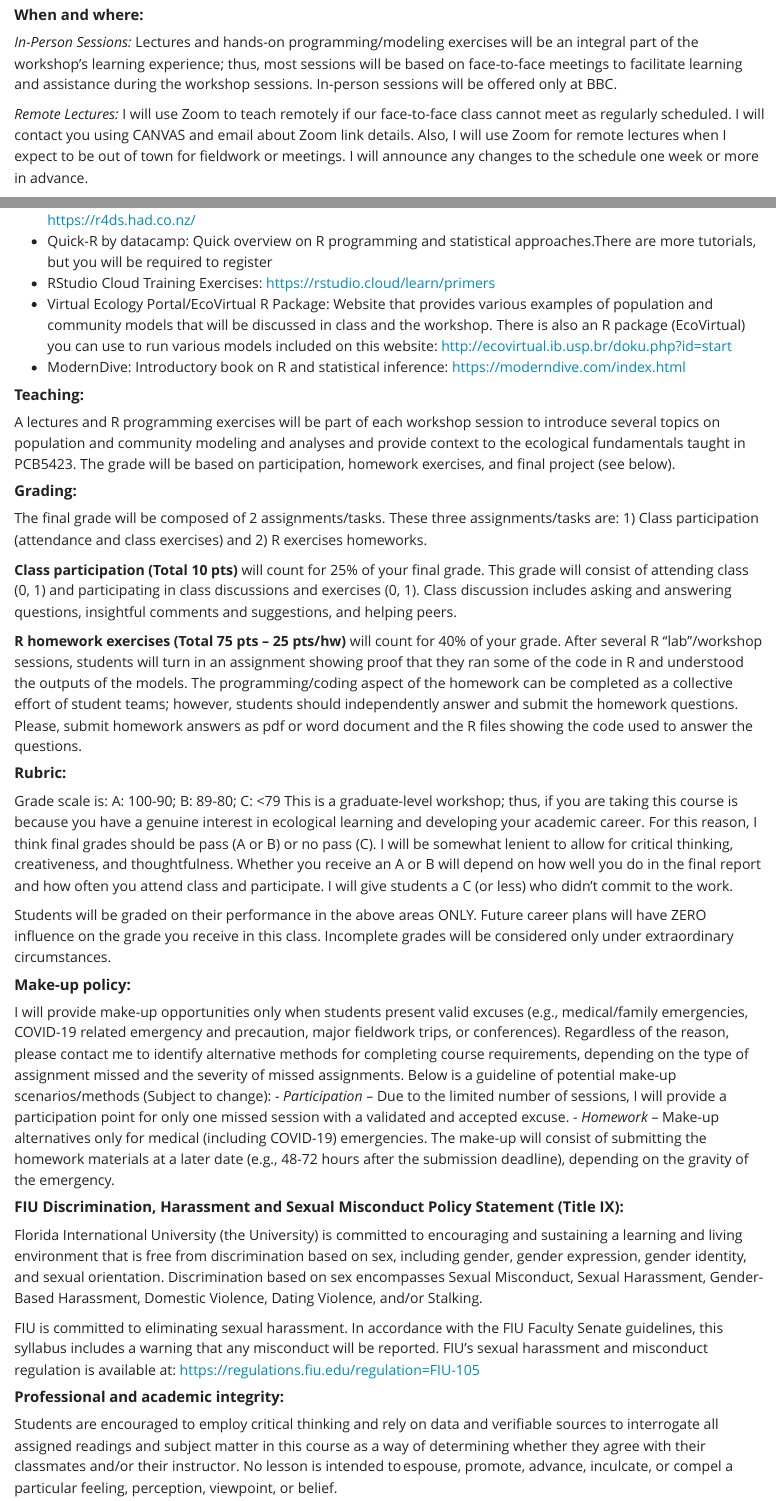
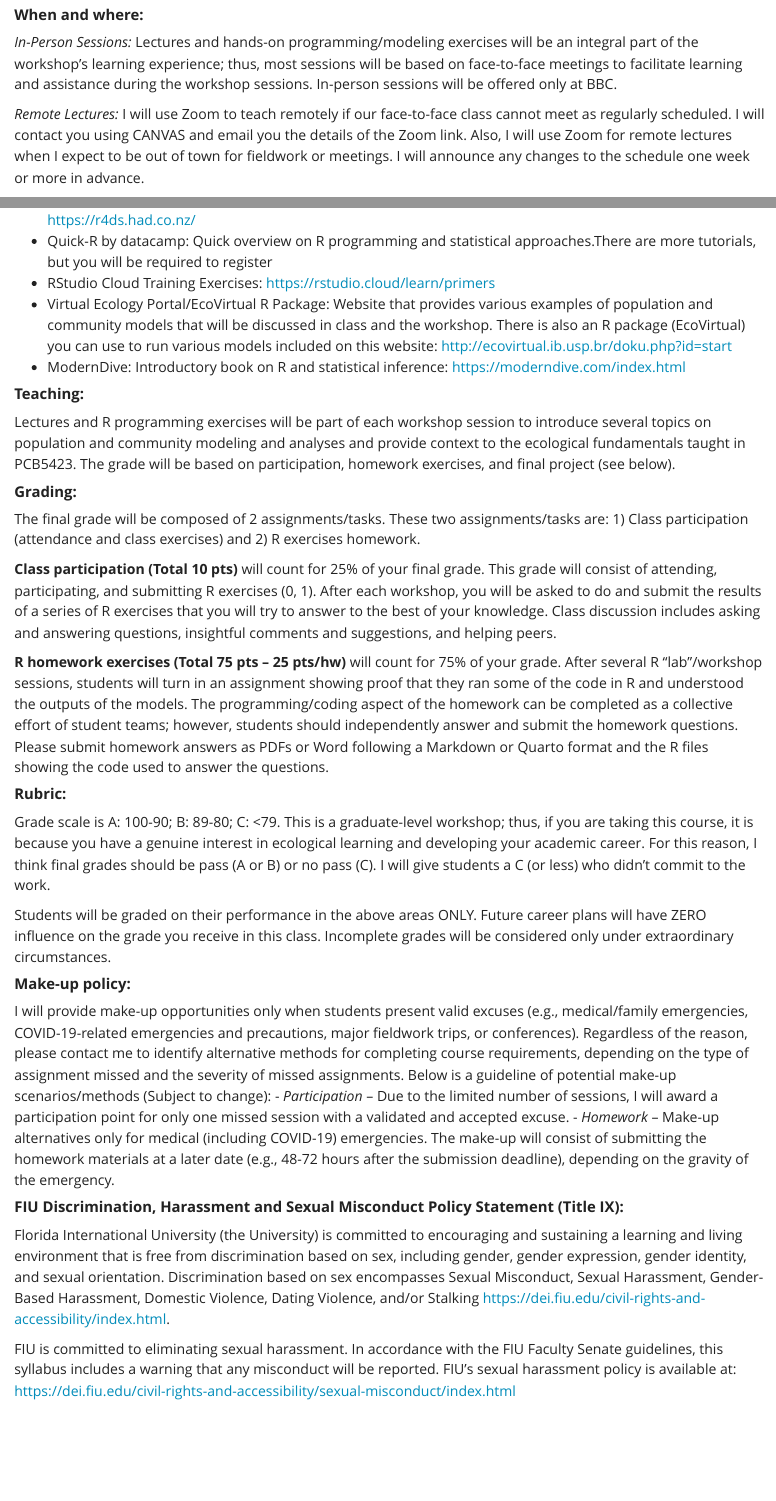
Before and after one commit to SeascapeEcologyLab-workshops/BSC6926-B52_Fall2024, a Quarto document (sylb.qmd): the page in a window 1100 px wide, from 790 px down, and a second part further down, joined at a grey line. Rendered offline with R 4.5, knitr and Pandoc in place of Quarto, with nearby package versions.

Commit message:
Add sylabus

```diff
--- a/sylb.qmd
+++ b/sylb.qmd
@@ -33,7 +33,7 @@ This workshop is connected to PCB5423 course, and it will be a co-requisite and
 
 *In-Person Sessions:* Lectures and hands-on programming/modeling exercises will be an integral part of the workshop’s learning experience; thus, most sessions will be based on face-to-face meetings to facilitate learning and assistance during the workshop sessions. In-person sessions will be offered only at BBC.
 
-*Remote Lectures:* I will use Zoom to teach remotely if our face-to-face class cannot meet as regularly scheduled. I will contact you using CANVAS and email about Zoom link details. Also, I will use Zoom for remote lectures when I expect to be out of town for fieldwork or meetings. I will announce any changes to the schedule one week or more in advance.
+*Remote Lectures:* I will use Zoom to teach remotely if our face-to-face class cannot meet as regularly scheduled. I will contact you using CANVAS and email you the details of the Zoom link. Also, I will use Zoom for remote lectures when I expect to be out of town for fieldwork or meetings. I will announce any changes to the schedule one week or more in advance.
 
 *Office hours:* Tuesdays and Thursdays, 3:00 – 4:00 pm, or by appointment. Please request a Zoom link by email or pass by my office for office hours meetings. I am constantly in/out of my office since my lab spaces are not in MSB; thus, please send me an email or talk to me after the workshop lectures to set up a meeting at my office.
 
@@ -65,30 +65,31 @@ Materials and links on R programming and statistical analyses helpful in learnin
 -    ModernDive: Introductory book on R and statistical inference: <https://moderndive.com/index.html>
 
 #### **Teaching:**
-A lectures and R programming exercises will be part of each workshop session to introduce several topics on population and community modeling and analyses and provide context to the ecological fundamentals taught in PCB5423. The grade will be based on participation, homework exercises, and final project (see below).
+Lectures and R programming exercises will be part of each workshop session to introduce several topics on population and community modeling and analyses and provide context to the ecological fundamentals taught in PCB5423. The grade will be based on participation, homework exercises, and final project (see below).
 
 #### **Grading:**
-The final grade will be composed of 2 assignments/tasks. These three assignments/tasks are: 1) Class participation (attendance and class exercises) and 2) R exercises homeworks.
+The final grade will be composed of 2 assignments/tasks. These two assignments/tasks are: 1) Class participation (attendance and class exercises) and 2) R exercises homework.
 
-**Class participation (Total 10 pts)** will count for 25% of your final grade. This grade will consist of attending class (0, 1) and participating in class discussions and exercises (0, 1). Class discussion includes asking and answering questions, insightful comments and suggestions, and helping peers.
+**Class participation (Total 10 pts)** will count for 25% of your final grade. This grade will consist of attending, participating, and submitting R exercises (0, 1). After each workshop, you will be asked to do and submit the results of a series of R exercises that you will try to answer to the best of your knowledge. Class discussion includes asking and answering questions, insightful comments and suggestions, and helping peers.
 
-**R homework exercises (Total 75 pts – 25 pts/hw)** will count for 40% of your grade. After several R "lab"/workshop sessions, students will turn in an assignment showing proof that they ran some of the code in R and understood the outputs of the models. The programming/coding aspect of the homework can be completed as a collective effort of student teams; however, students should independently answer and submit the homework questions. Please, submit homework answers as pdf or word document and the R files showing the code used to answer the questions.
+**R homework exercises (Total 75 pts – 25 pts/hw)** will count for 75% of your grade. After several R "lab"/workshop sessions, students will turn in an assignment showing proof that they ran some of the code in R and understood the outputs of the models. The programming/coding aspect of the homework can be completed as a collective effort of student teams; however, students should independently answer and submit the homework questions. Please submit homework answers as PDFs or Word following a Markdown or Quarto format and the R files showing the code used to answer the questions.
 
 
 #### **Rubric: **
-Grade scale is: A: 100-90; B: 89-80; C: <79 This is a graduate-level workshop; thus, if you are taking this course is because you have a genuine interest in ecological learning and developing your academic career. For this reason, I think final grades should be pass (A or B) or no pass (C). I will be somewhat lenient to allow for critical thinking, creativeness, and thoughtfulness. Whether you receive an A or B will depend on how well you do in the final report and how often you attend class and participate. I will give students a C (or less) who didn't commit to the work.
+Grade scale is A: 100-90; B: 89-80; C: <79. This is a graduate-level workshop; thus, if you are taking this course, it is because you have a genuine interest in ecological learning and developing your academic career. For this reason, I think final grades should be pass (A or B) or no pass (C). I will give students a C (or less) who didn't commit to the work.
 
 Students will be graded on their performance in the above areas ONLY. Future career plans will have ZERO influence on the grade you receive in this class. Incomplete grades will be considered only under extraordinary circumstances.
 
+
 #### **Make-up policy: **
-I will provide make-up opportunities only when students present valid excuses (e.g., medical/family emergencies, COVID-19 related emergency and precaution, major fieldwork trips, or conferences). Regardless of the reason, please contact me to identify alternative methods for completing course requirements, depending on the type of assignment missed and the severity of missed assignments. Below is a guideline of potential make-up scenarios/methods (Subject to change):
--   *Participation* – Due to the limited number of sessions, I will provide a participation point for only one missed session with a validated and accepted excuse.
+I will provide make-up opportunities only when students present valid excuses (e.g., medical/family emergencies, COVID-19-related emergencies and precautions, major fieldwork trips, or conferences). Regardless of the reason, please contact me to identify alternative methods for completing course requirements, depending on the type of assignment missed and the severity of missed assignments. Below is a guideline of potential make-up scenarios/methods (Subject to change):
+-   *Participation* – Due to the limited number of sessions, I will award a participation point for only one missed session with a validated and accepted excuse.
 -   *Homework* – Make-up alternatives only for medical (including COVID-19) emergencies. The make-up will consist of submitting the homework materials at a later date (e.g., 48-72 hours after the submission deadline), depending on the gravity of the emergency.
 
 #### **FIU Discrimination, Harassment and Sexual Misconduct Policy Statement (Title IX):**
-Florida International University (the University) is committed to encouraging and sustaining a learning and living environment that is free from discrimination based on sex, including gender, gender expression, gender identity, and sexual orientation. Discrimination based on sex encompasses Sexual Misconduct, Sexual Harassment, Gender-Based Harassment, Domestic Violence, Dating Violence, and/or Stalking.
+Florida International University (the University) is committed to encouraging and sustaining a learning and living environment that is free from discrimination based on sex, including gender, gender expression, gender identity, and sexual orientation. Discrimination based on sex encompasses Sexual Misconduct, Sexual Harassment, Gender-Based Harassment, Domestic Violence, Dating Violence, and/or Stalking <https://dei.fiu.edu/civil-rights-and-accessibility/index.html>.\
 
-FIU is committed to eliminating sexual harassment. In accordance with the FIU Faculty Senate guidelines, this syllabus includes a warning that any misconduct will be reported. FIU's sexual harassment and misconduct regulation is available at: <https://regulations.fiu.edu/regulation=FIU-105>
+FIU is committed to eliminating sexual harassment. In accordance with the FIU Faculty Senate guidelines, this syllabus includes a warning that any misconduct will be reported. FIU's sexual harassment policy is available at: <https://dei.fiu.edu/civil-rights-and-accessibility/sexual-misconduct/index.html>
+
 
 #### **Professional and academic integrity:**
-Students are encouraged to employ critical thinking and rely on data and verifiable sources to interrogate all assigned readings and subject matter in this course as a way of determining whether they agree with their classmates and/or their instructor. No lesson is intended to espouse, promote, advance, inculcate, or compel a particular feeling, perception, viewpoint, or belief.
```
Also changed, not shown: docs/search.json, schedule.png (added), sylb.qmd (11 more changed lines), 2 other files.
